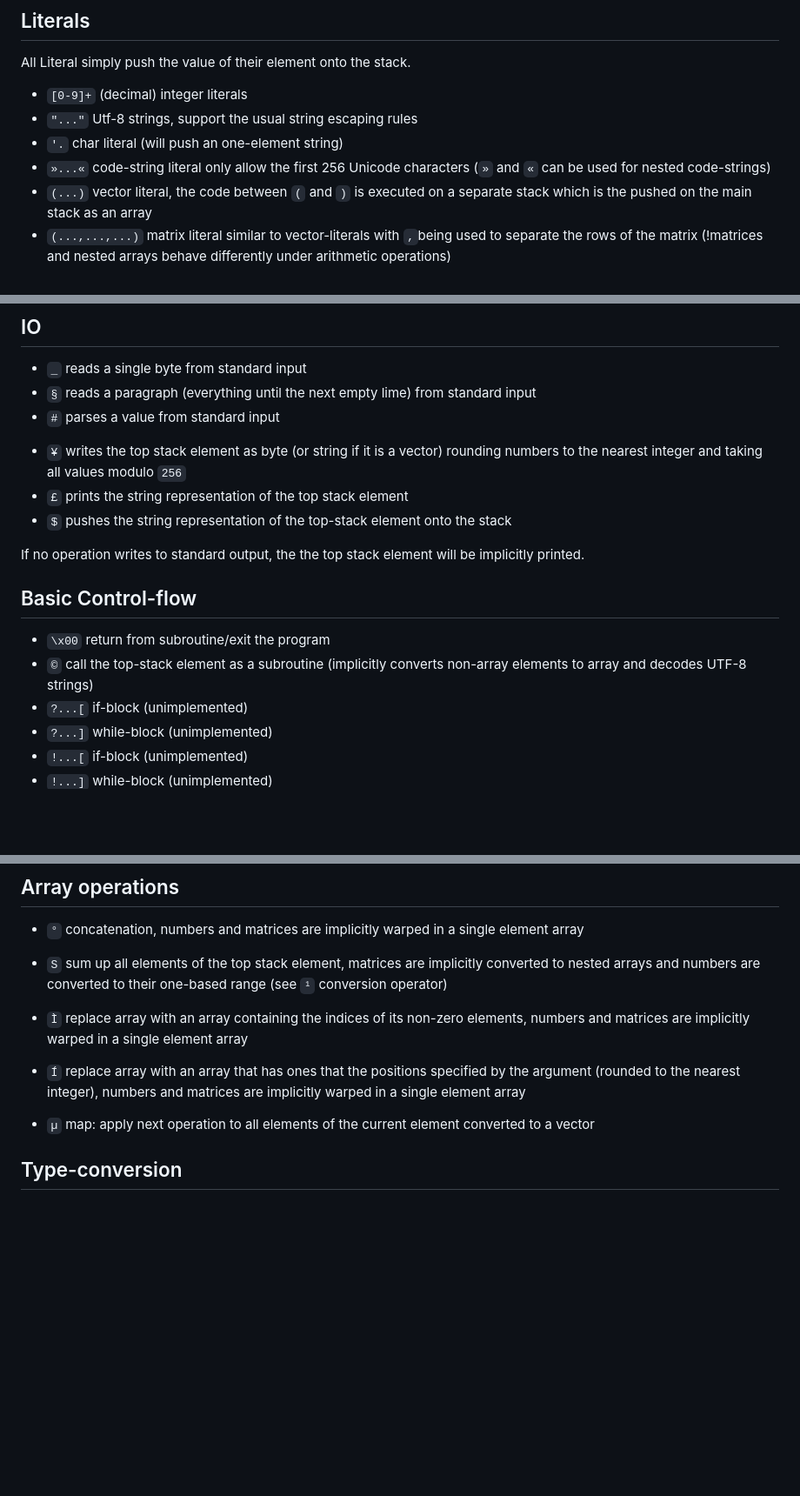
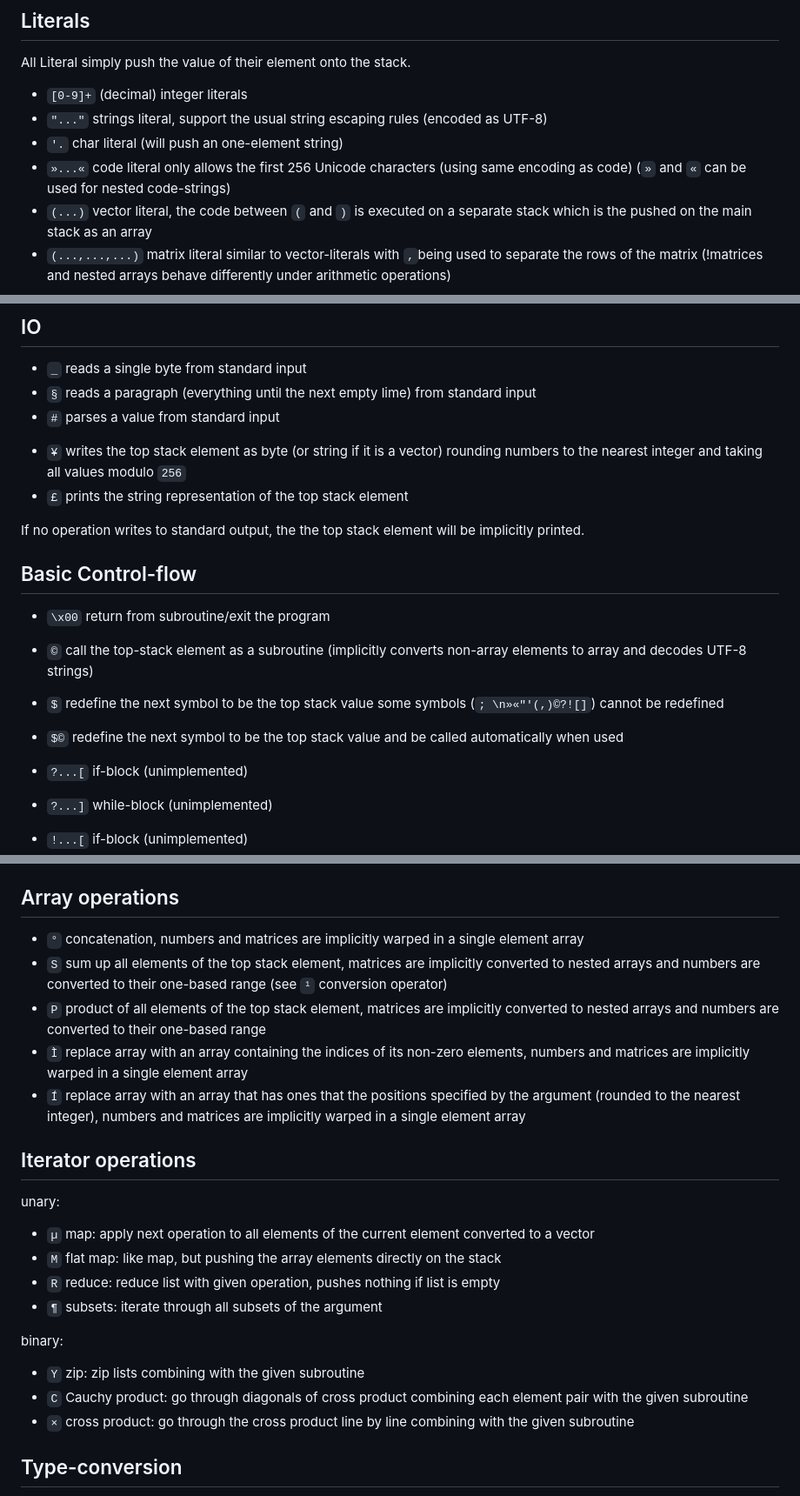
Before and after one commit to bsoelch/OneChar.js, a Markdown page: ItrLang.md, 3 parts joined by grey strips. Shown: that part at 87% size. Rendered like a GitHub page; blank space fills up the shorter version.

Commit message:
update documentation

```diff
--- a/ItrLang.md
+++ b/ItrLang.md
@@ -30,9 +30,9 @@ Example:
 All Literal simply push the value of their element onto the stack.
 
 * `[0-9]+` (decimal) integer literals
-* `"..."`  Utf-8 strings, support the usual string escaping rules
+* `"..."`  strings literal, support the usual string escaping rules (encoded as UTF-8)
 * `'.`     char literal (will push an one-element string)
-* `»...«`  code-string literal only allow the first 256 Unicode characters (`»` and `«` can be used for nested code-strings)
+* `»...«`  code literal only allows the first 256 Unicode characters (using same encoding as code) (`»` and `«` can be used for nested code-strings)
 * `(...)`  vector literal, the code between `(` and `)` is executed on a separate stack which is the pushed on the main stack as an array
 * `(...,...,...)` matrix literal similar to vector-literals with `,`being used to separate the rows of the matrix (!matrices and nested arrays behave differently under arithmetic operations)
 
@@ -56,7 +56,6 @@ Examples:
 
 * `¥` writes the top stack element as byte (or string if it is a vector) rounding numbers to the nearest integer and taking all values modulo `256`
 * `£` prints the string representation of the top stack element
-* `$` pushes the string representation of the top-stack element onto the stack
 
 If no operation writes to standard output, the the top stack element will be implicitly printed.
 
@@ -64,6 +63,9 @@ If no operation writes to standard output, the the top stack element will be imp
 
 * `\x00` return from subroutine/exit the program
 * `©`    call the top-stack element as a subroutine (implicitly converts non-array elements to array and decodes UTF-8 strings)
+* `$`    redefine the next symbol to be the top stack value some symbols (`; \n»«"'(,)©?![]`) cannot be redefined
+* `$©`   redefine the next symbol to be the top stack value and be called automatically when used
+
 * `?...[` if-block (unimplemented)
 * `?...]` while-block (unimplemented)
 * `!...[` if-block (unimplemented)
@@ -117,11 +119,24 @@ binary:
 
 * `°` concatenation, numbers and matrices are implicitly warped in a single element array
 * `S` sum up all elements of the top stack element, matrices are implicitly converted to nested arrays and numbers are converted to their one-based range (see `¹` conversion operator)
+* `P` product of all elements of the top stack element, matrices are implicitly converted to nested arrays and numbers are converted to their one-based range
 * `Ì` replace array with an array containing the indices of its non-zero elements, numbers and matrices are implicitly warped in a single element array
 * `Í` replace array with an array that has ones that the positions specified by the argument (rounded to the nearest integer), numbers and matrices are implicitly warped in a single element array
 
+## Iterator operations
+
+unary:
+
 * `µ` map: apply next operation to all elements of the current element converted to a vector
-<!-- TODO describe map operation -->
+* `M` flat map: like map, but pushing the array elements directly on the stack
+* `R` reduce: reduce list with given operation, pushes nothing if list is empty
+* `¶` subsets: iterate through all subsets of the argument
+
+binary:
+* `Y` zip: zip lists combining with the given subroutine
+* `C` Cauchy product: go through diagonals of cross product combining each element pair with the given subroutine
+* `×` cross product:  go through the cross product line by line  combining with the given subroutine
+<!-- TODO describe iterator operations -->
 
 ## Type-conversion
 
```
